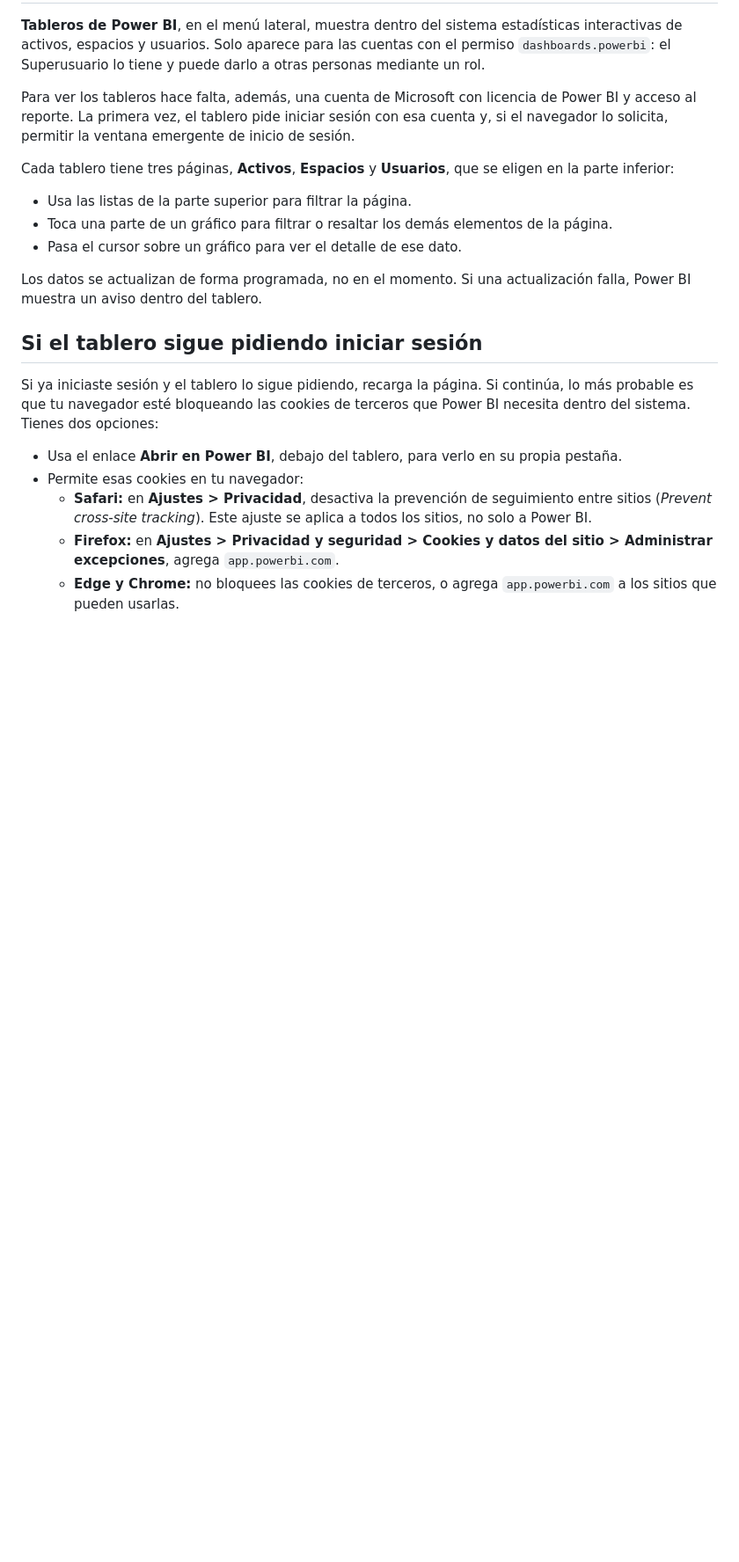
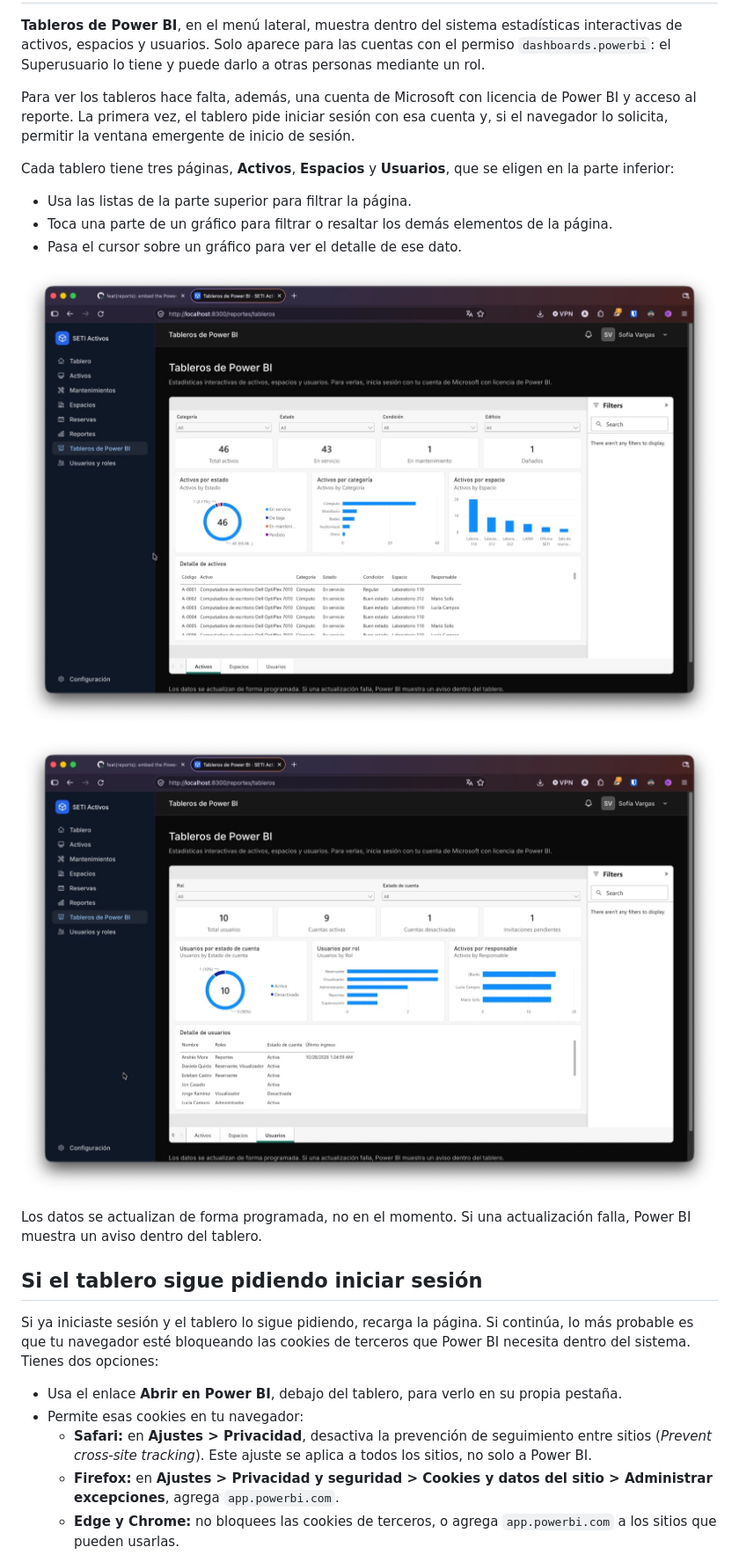
Before and after one commit to AleQuesada2012/SETI-Management-System, a Markdown page: docs/manuales/tableros-powerbi.md, the part around the change. Shown at 88% size. GitHub-like rendering; pictures changed too: docs/manuales/tableros-powerbi-activos.jpg (added), docs/manuales/tableros-powerbi-usuarios.jpg (added); blank space fills up the shorter version.

Commit message:
docs(reports): add Power BI dashboard screenshots to the manual (RF_61)

```diff
--- a/docs/manuales/tableros-powerbi.md
+++ b/docs/manuales/tableros-powerbi.md
@@ -13,6 +13,10 @@ Cada tablero tiene tres páginas, **Activos**, **Espacios** y **Usuarios**, que
 - Usa las listas de la parte superior para filtrar la página.
 - Toca una parte de un gráfico para filtrar o resaltar los demás elementos de la página.
 - Pasa el cursor sobre un gráfico para ver el detalle de ese dato.
+
+![Página Activos de los tableros de Power BI](tableros-powerbi-activos.jpg)
+
+![Página Usuarios de los tableros de Power BI](tableros-powerbi-usuarios.jpg)
 
 Los datos se actualizan de forma programada, no en el momento. Si una actualización falla, Power BI muestra un aviso
 dentro del tablero.
```
